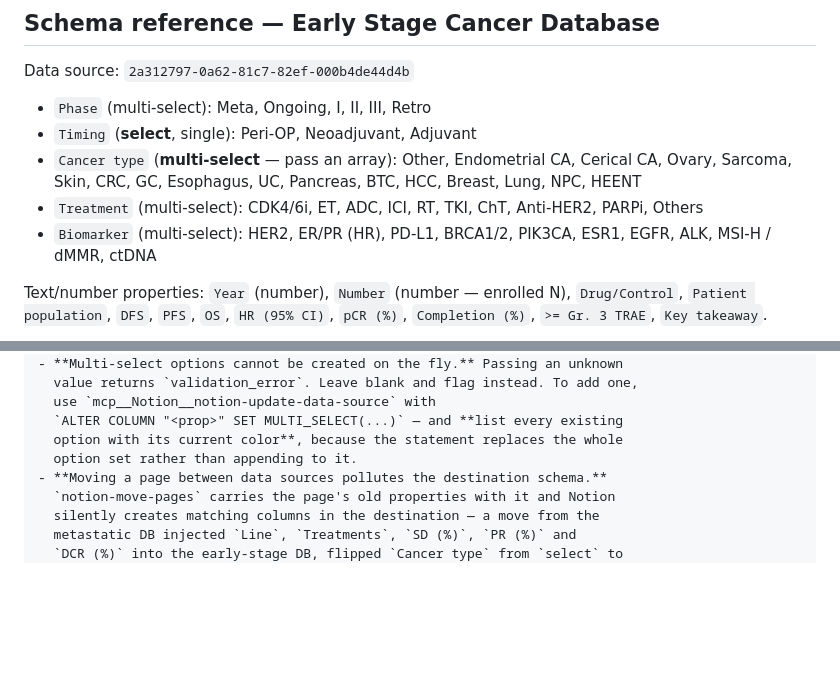
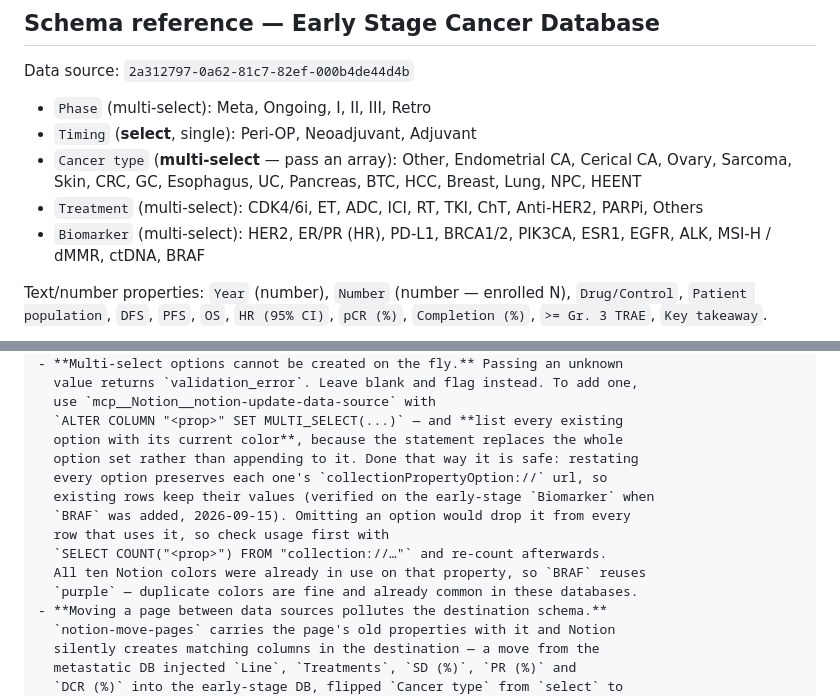
Before and after one commit to tzuchingsu015-cpu/add-trial, a Markdown page: skills/add-trial/SKILL.md, 2 parts joined by grey strips. Drawn GitHub-style; blank space fills up the shorter version.

Commit message:
Add BRAF to the early-stage Biomarker options
Melanoma trials filed in the early-stage DB (NADINA, SWOG S1801, CM-238) all
report BRAF-stratified results, but the early-stage `Biomarker` property had
no BRAF option, so the field was being left blank. Added it live and recorded
it here.

Also documents that the replace-all ALTER is safe when every existing option
is restated — option urls are preserved, so existing rows keep their values.

Co-Authored-By: Claude Opus 5 <noreply@anthropic.com>
Claude-Session: https://claude.ai/code/session_019MmsrAohPuEFohoDzpaoU3

```diff
--- a/skills/add-trial/SKILL.md
+++ b/skills/add-trial/SKILL.md
@@ -70,7 +70,7 @@ Data source: `2a312797-0a62-81c7-82ef-000b4de44d4b`
 - `Treatment` (multi-select): CDK4/6i, ET, ADC, ICI, RT, TKI, ChT, Anti-HER2,
   PARPi, Others
 - `Biomarker` (multi-select): HER2, ER/PR (HR), PD-L1, BRCA1/2, PIK3CA, ESR1,
-  EGFR, ALK, MSI-H / dMMR, ctDNA
+  EGFR, ALK, MSI-H / dMMR, ctDNA, BRAF
 
 Text/number properties: `Year` (number), `Number` (number — enrolled N),
 `Drug/Control`, `Patient population`, `DFS`, `PFS`, `OS`, `HR (95% CI)`,
@@ -289,7 +289,14 @@ These are failure modes that have actually occurred — check for them.
   use `mcp__Notion__notion-update-data-source` with
   `ALTER COLUMN "<prop>" SET MULTI_SELECT(...)` — and **list every existing
   option with its current color**, because the statement replaces the whole
-  option set rather than appending to it.
+  option set rather than appending to it. Done that way it is safe: restating
+  every option preserves each one's `collectionPropertyOption://` url, so
+  existing rows keep their values (verified on the early-stage `Biomarker` when
+  `BRAF` was added, 2026-09-15). Omitting an option would drop it from every
+  row that uses it, so check usage first with
+  `SELECT COUNT("<prop>") FROM "collection://…"` and re-count afterwards.
+  All ten Notion colors were already in use on that property, so `BRAF` reuses
+  `purple` — duplicate colors are fine and already common in these databases.
 - **Moving a page between data sources pollutes the destination schema.**
   `notion-move-pages` carries the page's old properties with it and Notion
   silently creates matching columns in the destination — a move from the
```
